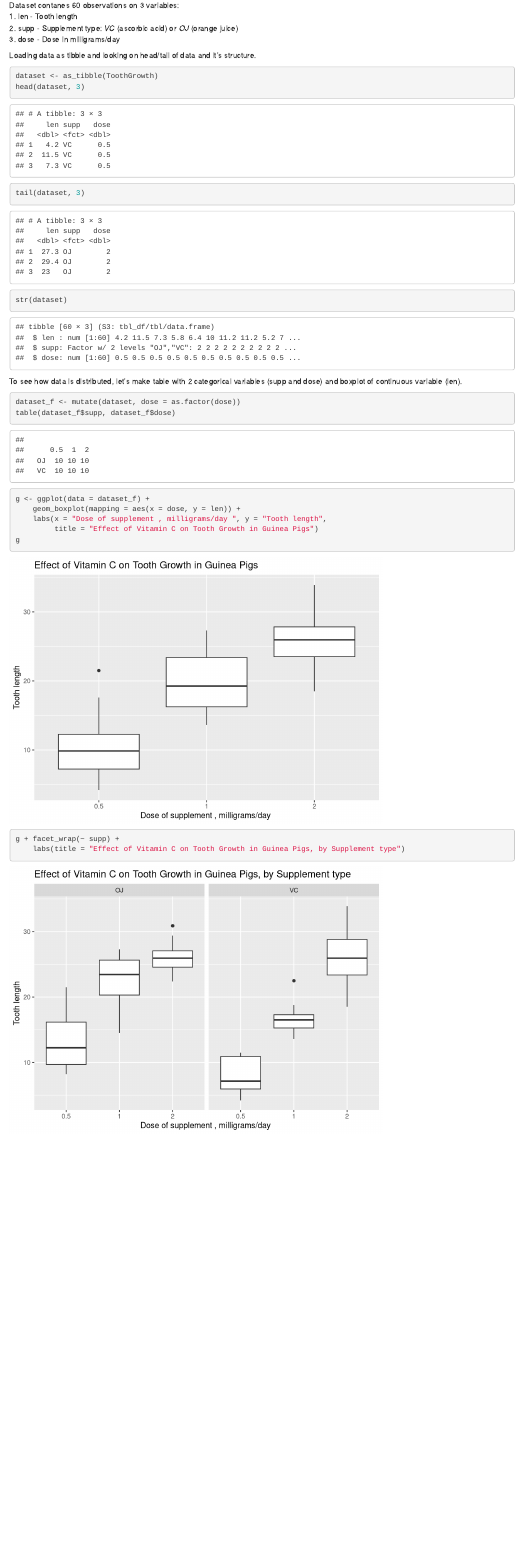
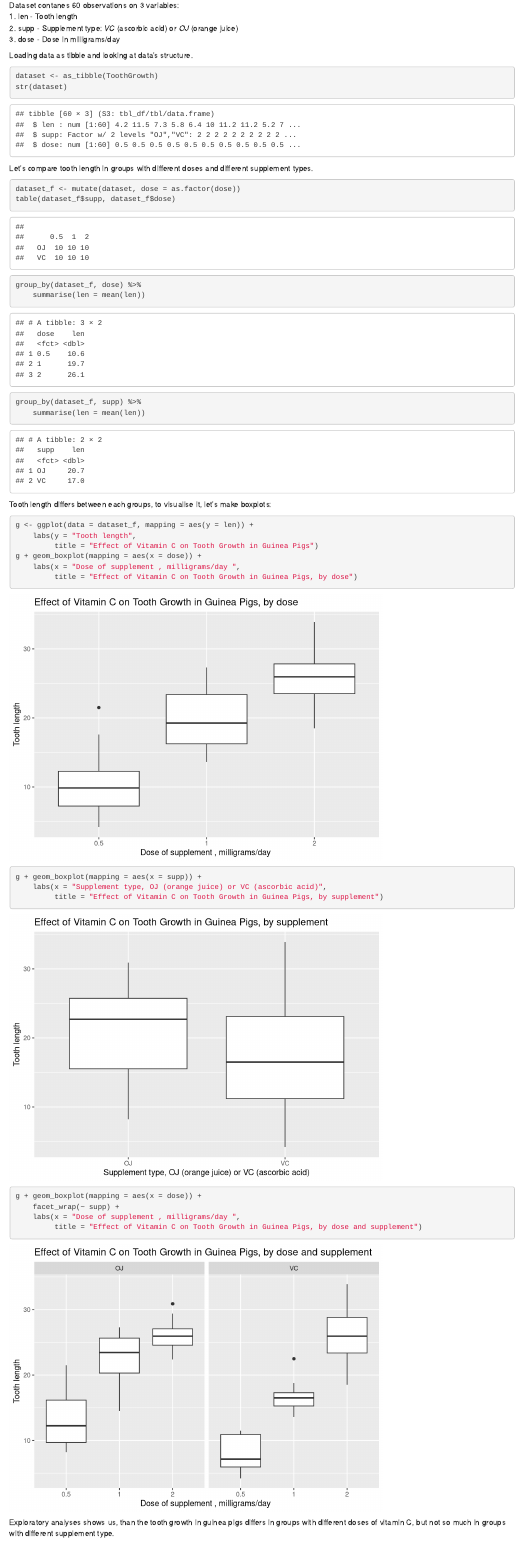
Before and after one commit to OldMindFlayer/StatInferCP, an R Markdown document (ToothGrowthAnalyses.Rmd): the page in a window 1100 px wide, from 480 px down. Rendered offline with R 4.5, knitr and Pandoc, with nearby package versions.

Commit message:
Exploratory analyses draft complete

````diff
--- a/ToothGrowthAnalyses.Rmd
+++ b/ToothGrowthAnalyses.Rmd
@@ -16,22 +16,35 @@ Dataset contanes 60 observations on 3 variables:
 2. supp - Supplement type: *VC* (ascorbic acid) or *OJ* (orange juice)
 3. dose - Dose in milligrams/day
 
-Loading data as tibble and looking on head/tail of data and it's structure.
+Loading data as tibble and looking at data's structure.
 ```{r}
 dataset <- as_tibble(ToothGrowth)
-head(dataset, 3)
-tail(dataset, 3)
 str(dataset)
 ```
-To see how data is distributed, let's make table with 2 categorical variables (supp and dose) and boxplot of continuous variable (len).
+Let's compare tooth length in groups with different doses and different supplement types.
 ```{r}
 dataset_f <- mutate(dataset, dose = as.factor(dose))
 table(dataset_f$supp, dataset_f$dose)
-g <- ggplot(data = dataset_f) +
-    geom_boxplot(mapping = aes(x = dose, y = len)) +
-    labs(x = "Dose of supplement , milligrams/day ", y = "Tooth length",
+group_by(dataset_f, dose) %>%
+    summarise(len = mean(len))
+group_by(dataset_f, supp) %>%
+    summarise(len = mean(len))
+```
+Tooth length differs between each groups, to visualise it, let's make boxplots:
+```{r}
+g <- ggplot(data = dataset_f, mapping = aes(y = len)) +
+    labs(y = "Tooth length",
          title = "Effect of Vitamin C on Tooth Growth in Guinea Pigs")
-g
-g + facet_wrap(~ supp) +
-    labs(title = "Effect of Vitamin C on Tooth Growth in Guinea Pigs, by Supplement type")
+g + geom_boxplot(mapping = aes(x = dose)) +
+    labs(x = "Dose of supplement , milligrams/day ",
+         title = "Effect of Vitamin C on Tooth Growth in Guinea Pigs, by dose")
+g + geom_boxplot(mapping = aes(x = supp)) +
+    labs(x = "Supplement type, OJ (orange juice) or VC (ascorbic acid)",
+         title = "Effect of Vitamin C on Tooth Growth in Guinea Pigs, by supplement")
+g + geom_boxplot(mapping = aes(x = dose)) +
+    facet_wrap(~ supp) +
+    labs(x = "Dose of supplement , milligrams/day ",
+         title = "Effect of Vitamin C on Tooth Growth in Guinea Pigs, by dose and supplement")
 ```
+
+Exploratory analyses shows us, than the tooth growth in guinea pigs differs in groups with different doses of vitamin C, but not so much in groups with different supplement type.
````
Also changed, not shown: ToothGrowthAnalyses.html.
